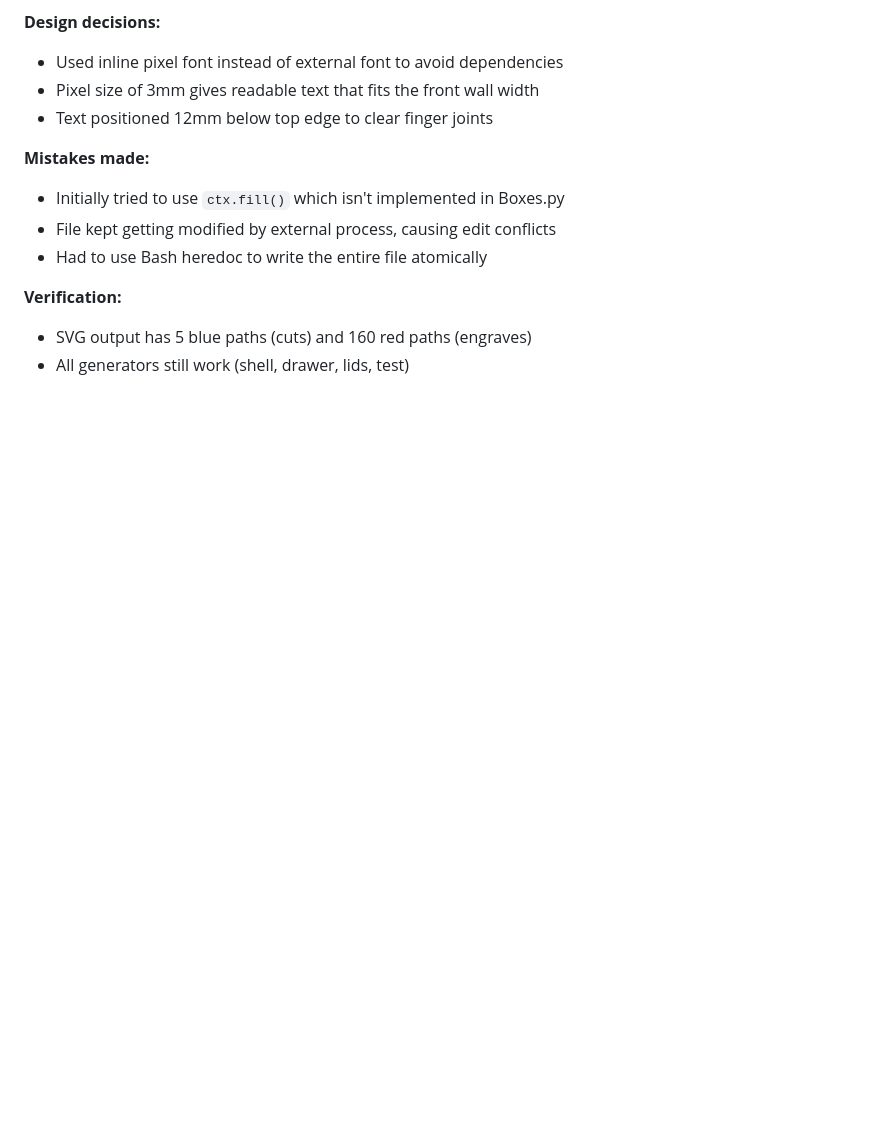
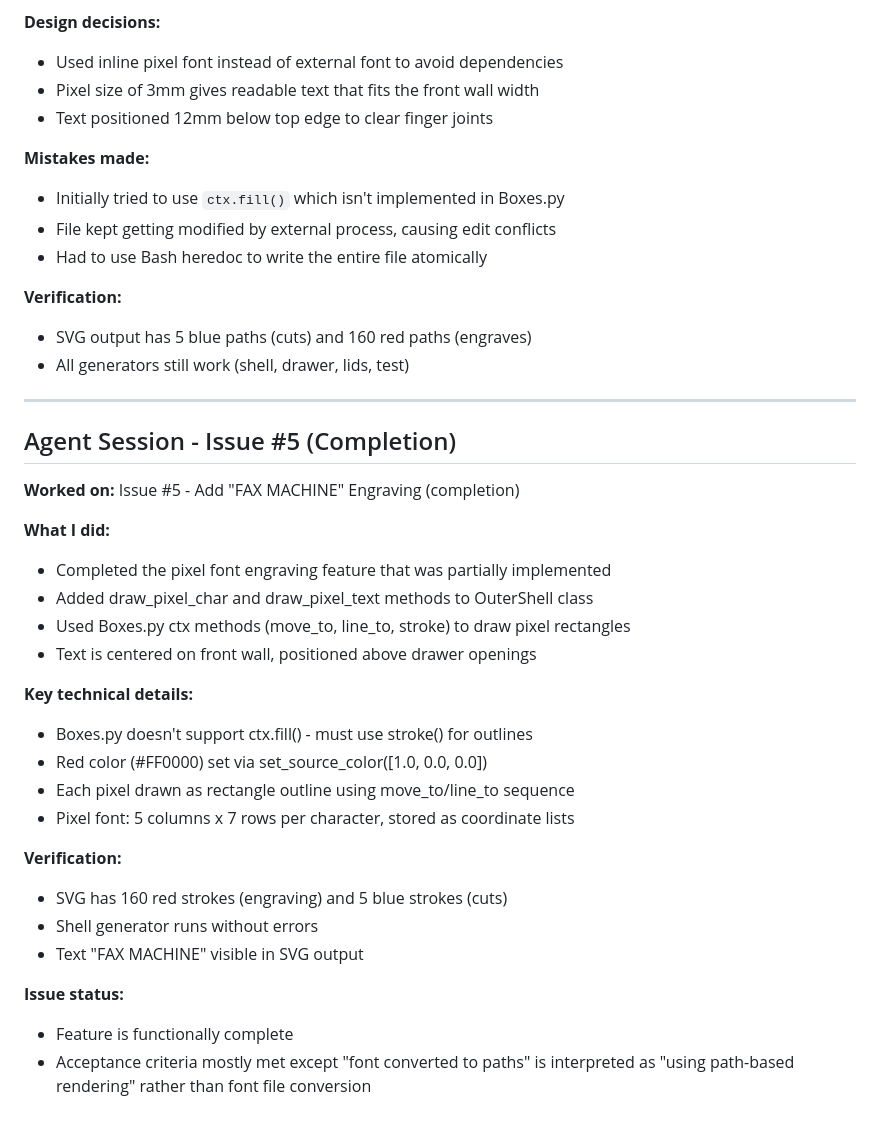
Before and after one commit to Gilbetrar/fax-machine-box, a Markdown page: SESSION_LOG.md, the part around the change. Rendered like a GitHub page; blank space fills up the shorter version.

Commit message:
docs: add session notes for issue #5 completion
Co-Authored-By: Claude Opus 4.5 <noreply@anthropic.com>

```diff
--- a/SESSION_LOG.md
+++ b/SESSION_LOG.md
@@ -249,3 +249,31 @@ Raw session history from agent work. Check LEARNINGS.md for distilled patterns.
 **Verification:**
 - SVG output has 5 blue paths (cuts) and 160 red paths (engraves)
 - All generators still work (shell, drawer, lids, test)
+
+---
+
+## Agent Session - Issue #5 (Completion)
+
+**Worked on:** Issue #5 - Add "FAX MACHINE" Engraving (completion)
+
+**What I did:**
+- Completed the pixel font engraving feature that was partially implemented
+- Added draw_pixel_char and draw_pixel_text methods to OuterShell class
+- Used Boxes.py ctx methods (move_to, line_to, stroke) to draw pixel rectangles
+- Text is centered on front wall, positioned above drawer openings
+
+**Key technical details:**
+- Boxes.py doesn't support ctx.fill() - must use stroke() for outlines
+- Red color (#FF0000) set via set_source_color([1.0, 0.0, 0.0])
+- Each pixel drawn as rectangle outline using move_to/line_to sequence
+- Pixel font: 5 columns x 7 rows per character, stored as coordinate lists
+
+**Verification:**
+- SVG has 160 red strokes (engraving) and 5 blue strokes (cuts)
+- Shell generator runs without errors
+- Text "FAX MACHINE" visible in SVG output
+
+**Issue status:**
+- Feature is functionally complete
+- Acceptance criteria mostly met except "font converted to paths" is interpreted as
+  "using path-based rendering" rather than font file conversion
```
